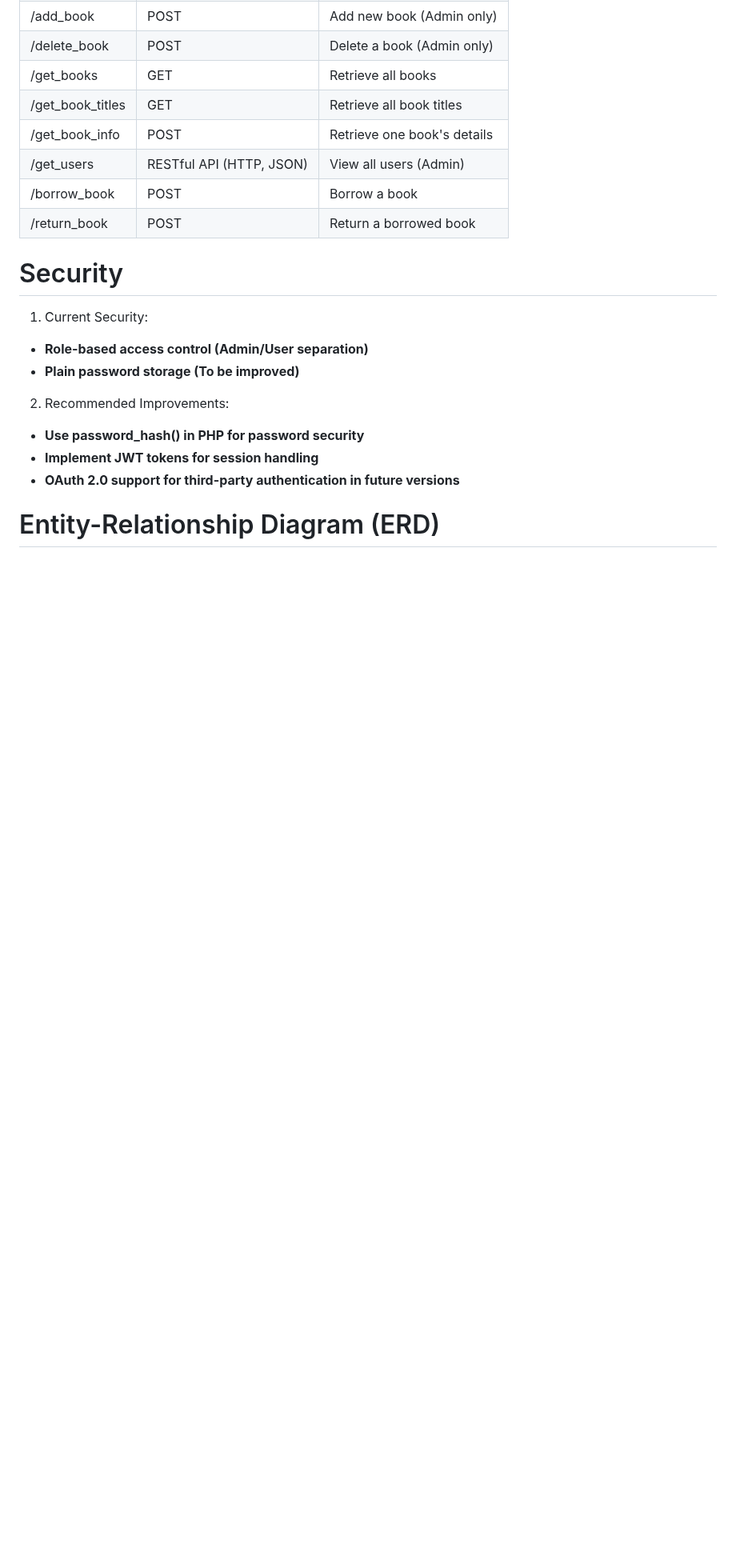
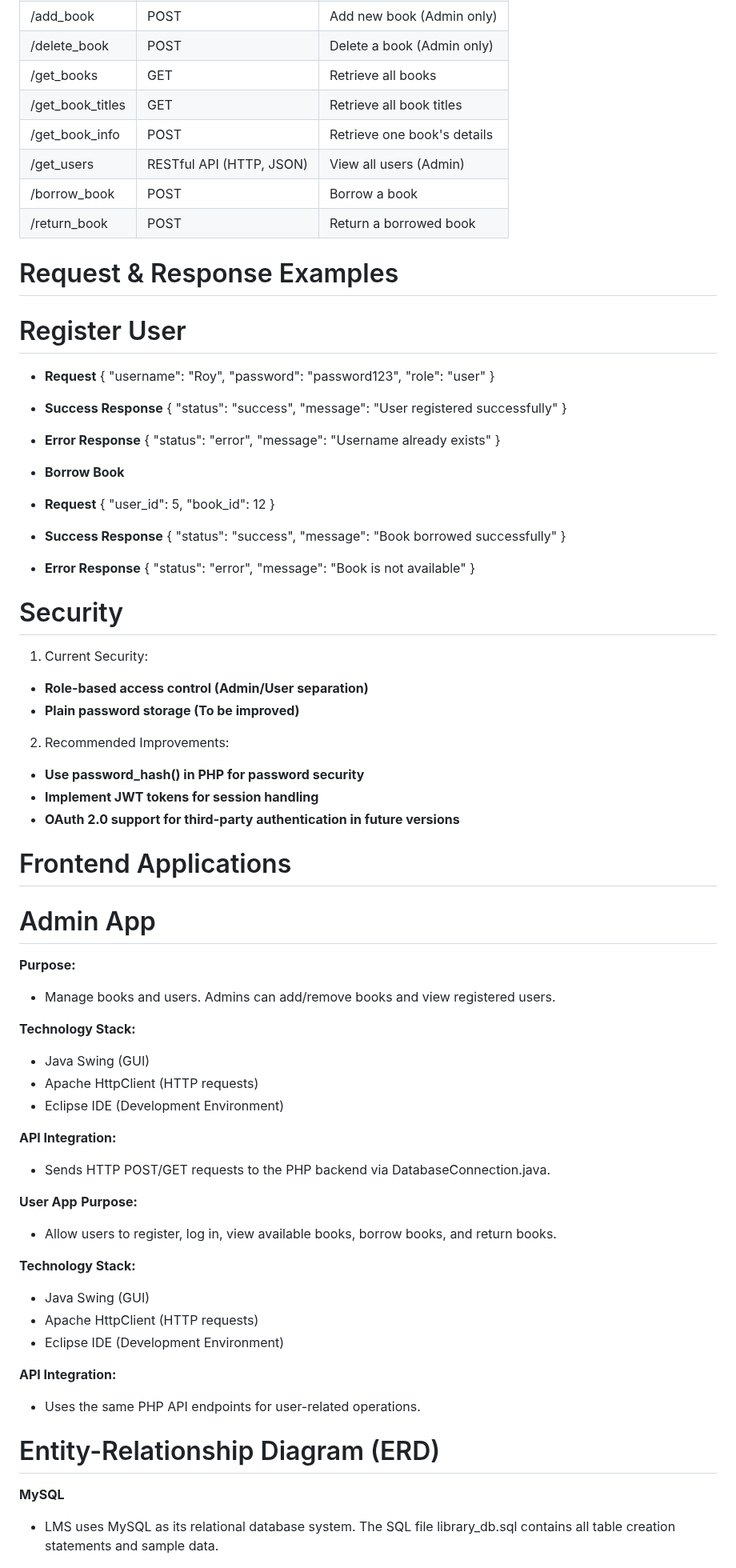
Before and after one commit to KingLance06/DAD-PROJECT, a Markdown page: README.md, the part around one of its changes. Shown at 80% size. Drawn GitHub-style; blank space fills up the shorter version.

```diff
--- a/README.md
+++ b/README.md
@@ -62,6 +62,46 @@ The Library Management System is a Java Swing-based desktop application built us
 | /borrow_book | POST  | 	Borrow a book |
 | /return_book  | POST  | Return a borrowed book  |
 
+# Request & Response Examples
+# Register User
+- **Request**
+{
+  "username": "Roy",
+  "password": "password123",
+  "role": "user"
+}
+
+- **Success Response**
+{
+  "status": "success",
+  "message": "User registered successfully"
+}
+
+- **Error Response**
+{
+  "status": "error",
+  "message": "Username already exists"
+}
+
+- **Borrow Book**
+- **Request**
+{
+  "user_id": 5,
+  "book_id": 12
+}
+
+- **Success Response**
+{
+  "status": "success",
+  "message": "Book borrowed successfully"
+}
+
+- **Error Response**
+{
+  "status": "error",
+  "message": "Book is not available"
+}
+
 # Security
 1. Current Security:
 - **Role-based access control (Admin/User separation)**
@@ -72,7 +112,36 @@ The Library Management System is a Java Swing-based desktop application built us
 - **Implement JWT tokens for session handling**
 - **OAuth 2.0 support for third-party authentication in future versions**
 
+# Frontend Applications
+# Admin App
+**Purpose:**
+ - Manage books and users. Admins can add/remove books and view registered users.
+
+**Technology Stack:**
+ - Java Swing (GUI)
+ - Apache HttpClient (HTTP requests)
+ - Eclipse IDE (Development Environment)
+
+**API Integration:**
+ - Sends HTTP POST/GET requests to the PHP backend via DatabaseConnection.java.
+
+**User App**
+**Purpose:**
+ - Allow users to register, log in, view available books, borrow books, and return books.
+
+**Technology Stack:**
+ - Java Swing (GUI)
+ - Apache HttpClient (HTTP requests)
+ - Eclipse IDE (Development Environment)
+
+**API Integration:**
+ - Uses the same PHP API endpoints for user-related operations.
+
+
 # Entity-Relationship Diagram (ERD)
+**MySQL**
+ - LMS uses MySQL as its relational database system. The SQL file library_db.sql contains all table creation statements and sample data.
+
 ![Entity-Relationship Diagram (ERD)](entity-relationship-diagram.png)
 - **USERS TABLE**
   Stores user credentials and roles.
```
Also changed, not shown: other parts of README.md (+34 -0 lines).
